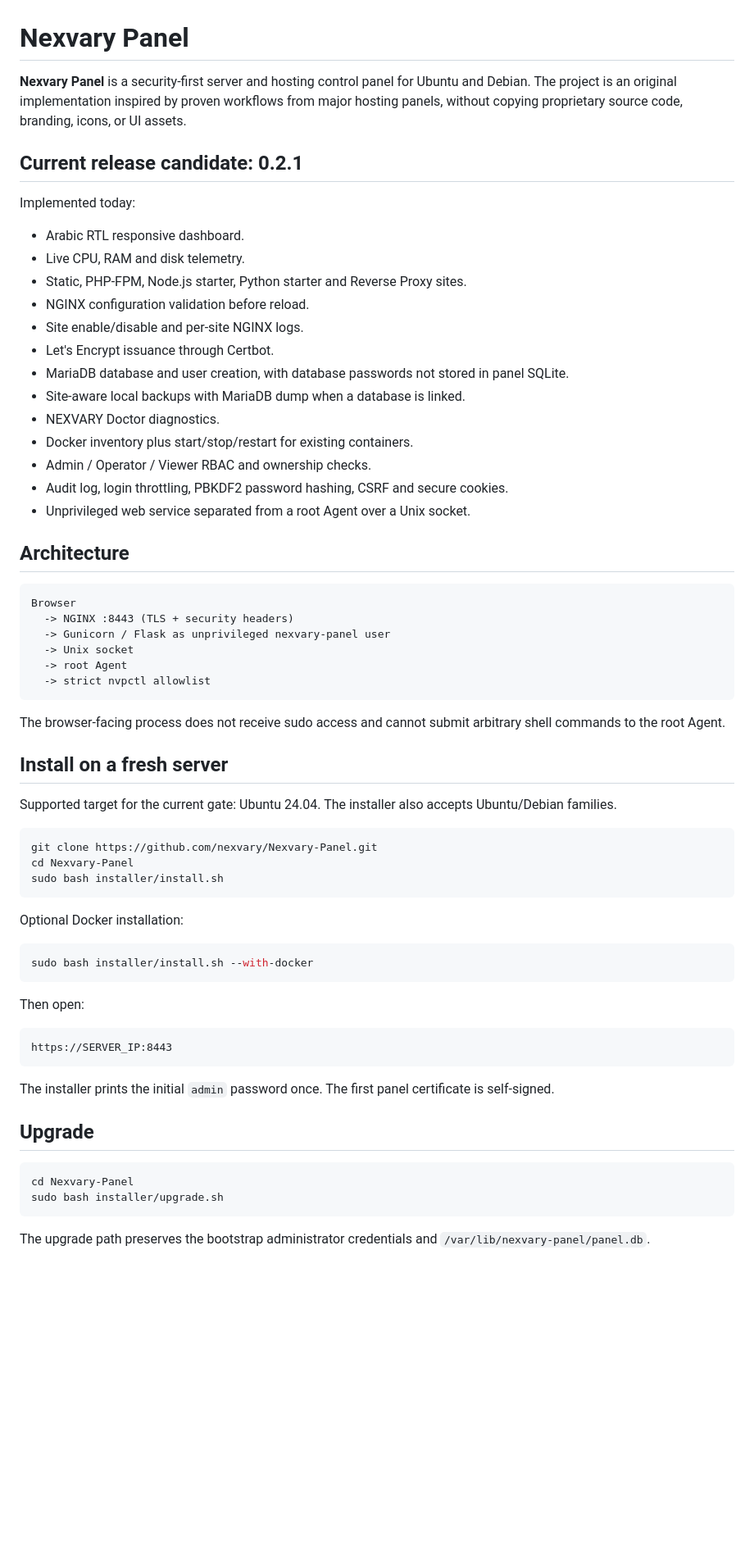
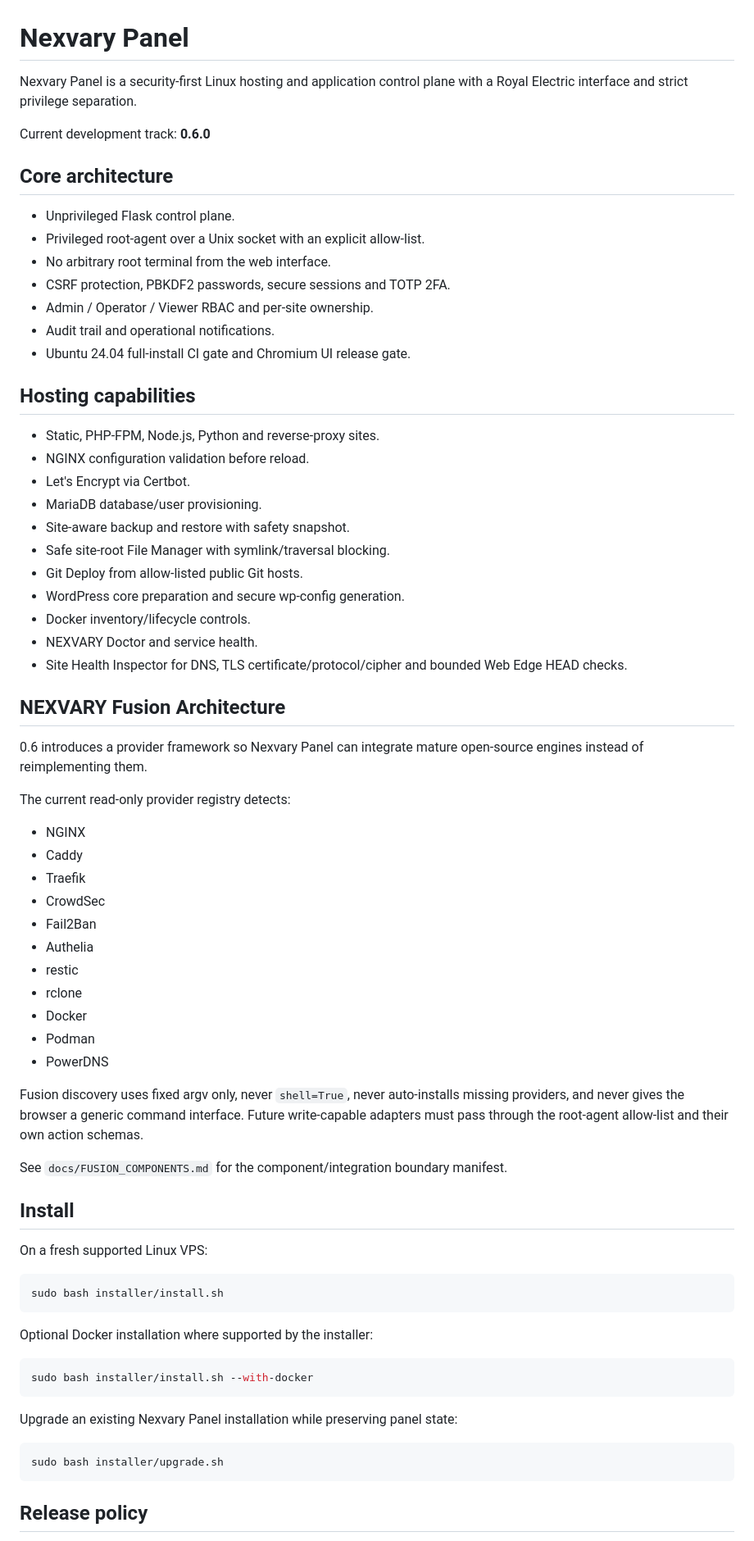
Before and after one commit to nexvary/Nexvary-Panel, a Markdown page: README.md, the part around one of its changes. Shown at 82% size. Drawn GitHub-style; blank space fills up the shorter version.

Commit message:
docs: update README for 0.6 Fusion architecture

````diff
--- a/README.md
+++ b/README.md
@@ -1,68 +1,74 @@
 # Nexvary Panel
 
-**Nexvary Panel** is a security-first server and hosting control panel for Ubuntu and Debian. The project is an original implementation inspired by proven workflows from major hosting panels, without copying proprietary source code, branding, icons, or UI assets.
+Nexvary Panel is a security-first Linux hosting and application control plane with a Royal Electric interface and strict privilege separation.
 
-## Current release candidate: 0.2.1
+Current development track: **0.6.0**
 
-Implemented today:
+## Core architecture
 
-- Arabic RTL responsive dashboard.
-- Live CPU, RAM and disk telemetry.
-- Static, PHP-FPM, Node.js starter, Python starter and Reverse Proxy sites.
+- Unprivileged Flask control plane.
+- Privileged root-agent over a Unix socket with an explicit allow-list.
+- No arbitrary root terminal from the web interface.
+- CSRF protection, PBKDF2 passwords, secure sessions and TOTP 2FA.
+- Admin / Operator / Viewer RBAC and per-site ownership.
+- Audit trail and operational notifications.
+- Ubuntu 24.04 full-install CI gate and Chromium UI release gate.
+
+## Hosting capabilities
+
+- Static, PHP-FPM, Node.js, Python and reverse-proxy sites.
 - NGINX configuration validation before reload.
-- Site enable/disable and per-site NGINX logs.
-- Let's Encrypt issuance through Certbot.
-- MariaDB database and user creation, with database passwords not stored in panel SQLite.
-- Site-aware local backups with MariaDB dump when a database is linked.
-- NEXVARY Doctor diagnostics.
-- Docker inventory plus start/stop/restart for existing containers.
-- Admin / Operator / Viewer RBAC and ownership checks.
-- Audit log, login throttling, PBKDF2 password hashing, CSRF and secure cookies.
-- Unprivileged web service separated from a root Agent over a Unix socket.
+- Let's Encrypt via Certbot.
+- MariaDB database/user provisioning.
+- Site-aware backup and restore with safety snapshot.
+- Safe site-root File Manager with symlink/traversal blocking.
+- Git Deploy from allow-listed public Git hosts.
+- WordPress core preparation and secure wp-config generation.
+- Docker inventory/lifecycle controls.
+- NEXVARY Doctor and service health.
+- Site Health Inspector for DNS, TLS certificate/protocol/cipher and bounded Web Edge HEAD checks.
 
-## Architecture
+## NEXVARY Fusion Architecture
 
-```text
-Browser
-  -> NGINX :8443 (TLS + security headers)
-  -> Gunicorn / Flask as unprivileged nexvary-panel user
-  -> Unix socket
-  -> root Agent
-  -> strict nvpctl allowlist
-```
+0.6 introduces a provider framework so Nexvary Panel can integrate mature open-source engines instead of reimplementing them.
 
-The browser-facing process does not receive sudo access and cannot submit arbitrary shell commands to the root Agent.
+The current read-only provider registry detects:
 
-## Install on a fresh server
+- NGINX
+- Caddy
+- Traefik
+- CrowdSec
+- Fail2Ban
+- Authelia
+- restic
+- rclone
+- Docker
+- Podman
+- PowerDNS
 
-Supported target for the current gate: Ubuntu 24.04. The installer also accepts Ubuntu/Debian families.
+Fusion discovery uses fixed argv only, never `shell=True`, never auto-installs missing providers, and never gives the browser a generic command interface. Future write-capable adapters must pass through the root-agent allow-list and their own action schemas.
+
+See `docs/FUSION_COMPONENTS.md` for the component/integration boundary manifest.
+
+## Install
+
+On a fresh supported Linux VPS:
 
 ```bash
-git clone https://github.com/nexvary/Nexvary-Panel.git
-cd Nexvary-Panel
 sudo bash installer/install.sh
 ```
 
-Optional Docker installation:
+Optional Docker installation where supported by the installer:
 
 ```bash
 sudo bash installer/install.sh --with-docker
 ```
 
-Then open:
-
-```text
-https://SERVER_IP:8443
-```
-
-The installer prints the initial `admin` password once. The first panel certificate is self-signed.
-
-## Upgrade
+Upgrade an existing Nexvary Panel installation while preserving panel state:
 
 ```bash
-cd Nexvary-Panel
 sudo bash installer/upgrade.sh
 ```
 
-The upgrade path preserves the bootstrap administrator credentials and `/var/lib/nexvary-panel/panel.db`.
+## Release policy
 
````
Also changed, not shown: other parts of README.md (+10 -23 lines).
